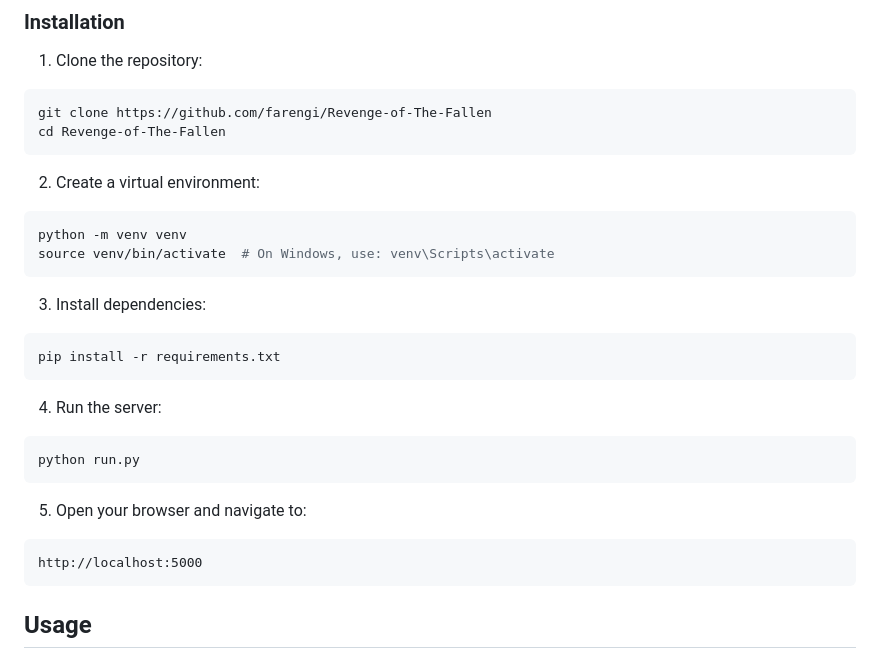
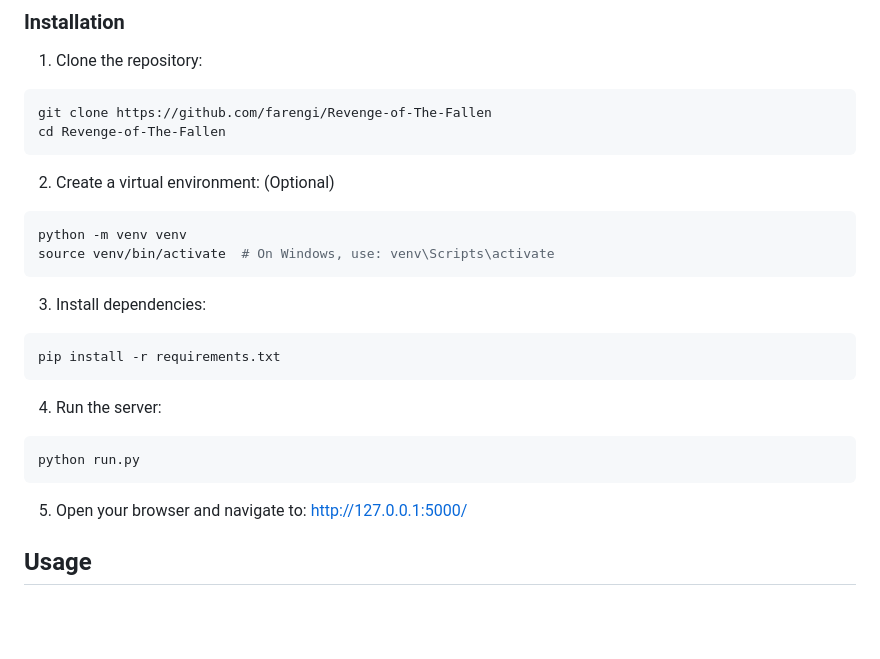
Before and after one commit to ritamerhi/Revenge-of-The-Fallen, a Markdown page: README.md, the part around the change. Drawn GitHub-style; blank space fills up the shorter version.

````diff
--- a/README.md
+++ b/README.md
@@ -94,7 +94,7 @@ git clone https://github.com/farengi/Revenge-of-The-Fallen
 cd Revenge-of-The-Fallen
 ```
 
-2. Create a virtual environment:
+2. Create a virtual environment: (Optional)
 ```bash
 python -m venv venv
 source venv/bin/activate  # On Windows, use: venv\Scripts\activate
@@ -111,9 +111,7 @@ python run.py
 ```
 
 5. Open your browser and navigate to:
-```
-http://localhost:5000
-```
+http://127.0.0.1:5000/
 
 ## Usage
 
````
